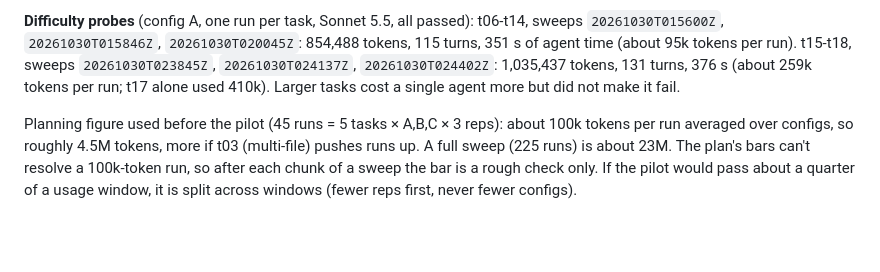
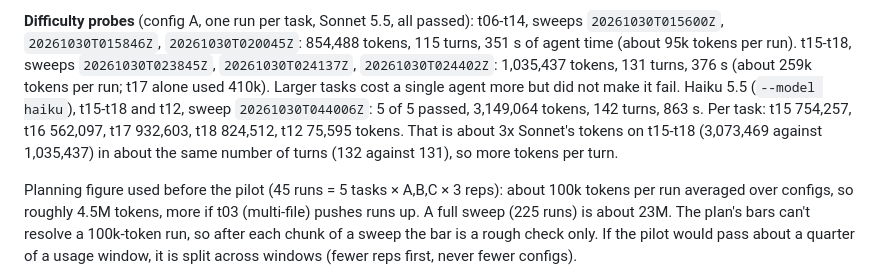
Before and after one commit to krisrchesney/agent-team-evals, a Markdown page: DESIGN.md, the part around the change. GitHub-like rendering; blank space fills up the shorter version.

```diff
--- a/DESIGN.md
+++ b/DESIGN.md
@@ -333,6 +333,9 @@ per run, against the 100k planned. A full 225-run sweep at that rate is about 28
 `20261030T015846Z`, `20261030T020045Z`: 854,488 tokens, 115 turns, 351 s of agent time (about 95k tokens per run).
 t15-t18, sweeps `20261030T023845Z`, `20261030T024137Z`, `20261030T024402Z`: 1,035,437 tokens, 131 turns, 376 s
 (about 259k tokens per run; t17 alone used 410k). Larger tasks cost a single agent more but did not make it fail.
+Haiku 5.5 (`--model haiku`), t15-t18 and t12, sweep `20261030T044006Z`: 5 of 5 passed, 3,149,064 tokens, 142 turns,
+863 s. Per task: t15 754,257, t16 562,097, t17 932,603, t18 824,512, t12 75,595 tokens. That is about 3x Sonnet's tokens
+on t15-t18 (3,073,469 against 1,035,437) in about the same number of turns (132 against 131), so more tokens per turn.
 
 Planning figure used before the pilot (45 runs = 5 tasks × A,B,C × 3 reps): about 100k tokens per run averaged
 over configs, so roughly 4.5M tokens, more if t03 (multi-file) pushes runs up. A full sweep (225 runs) is
```
Also changed, not shown: README.md (+5 -0 lines).
